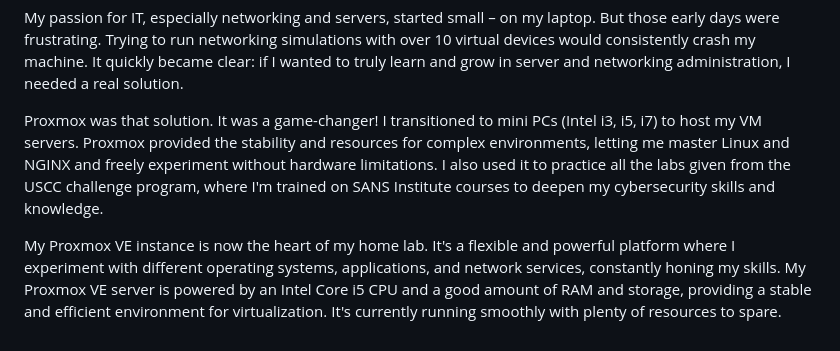
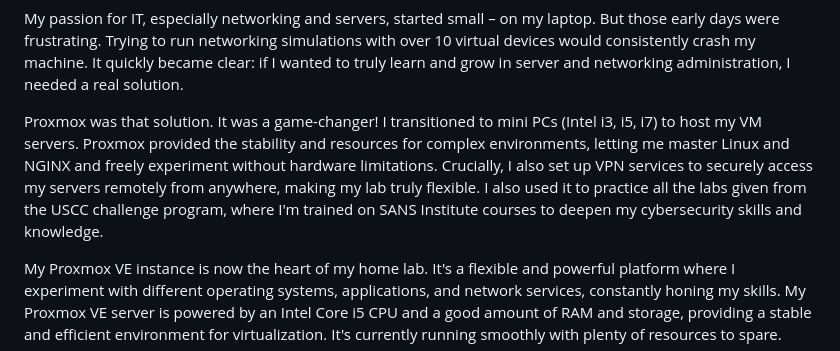
Before and after one commit to MarcusNguyen105/mynetwork, a Markdown page: README.md, the part around the change. Drawn GitHub-style.

```diff
--- a/README.md
+++ b/README.md
@@ -2,7 +2,7 @@
 
 My passion for IT, especially networking and servers, started small – on my laptop. But those early days were frustrating. Trying to run networking simulations with over 10 virtual devices would consistently crash my machine. It quickly became clear: if I wanted to truly learn and grow in server and networking administration, I needed a real solution.
 
-Proxmox was that solution. It was a game-changer! I transitioned to mini PCs (Intel i3, i5, i7) to host my VM servers. Proxmox provided the stability and resources for complex environments, letting me master Linux and NGINX and freely experiment without hardware limitations. I also used it to practice all the labs given from the USCC challenge program, where I'm trained on SANS Institute courses to deepen my cybersecurity skills and knowledge.
+Proxmox was that solution. It was a game-changer! I transitioned to mini PCs (Intel i3, i5, i7) to host my VM servers. Proxmox provided the stability and resources for complex environments, letting me master Linux and NGINX and freely experiment without hardware limitations. Crucially, I also set up VPN services to securely access my servers remotely from anywhere, making my lab truly flexible. I also used it to practice all the labs given from the USCC challenge program, where I'm trained on SANS Institute courses to deepen my cybersecurity skills and knowledge.
 
 My Proxmox VE instance is now the heart of my home lab. It's a flexible and powerful platform where I experiment with different operating systems, applications, and network services, constantly honing my skills. My Proxmox VE server is powered by an Intel Core i5 CPU and a good amount of RAM and storage, providing a stable and efficient environment for virtualization. It's currently running smoothly with plenty of resources to spare.
 
```
